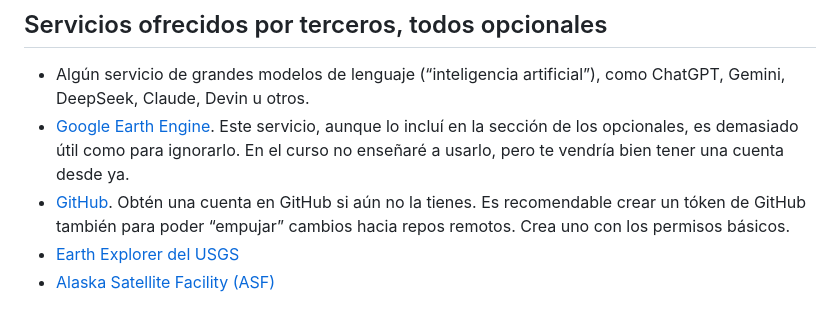
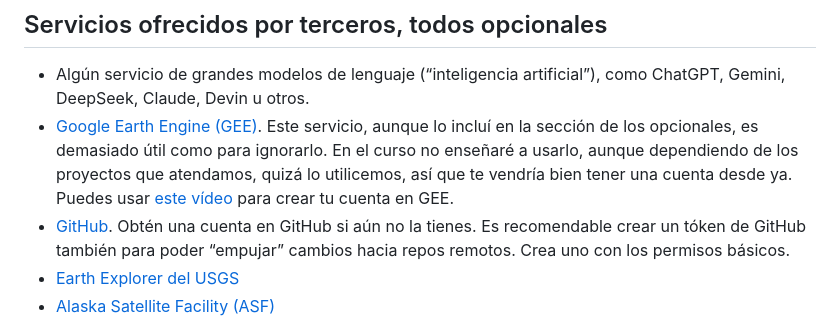
Before and after one commit to geofis/curso-tg-enero-2025, a Markdown page: README.md, the part around the change printed below. Drawn GitHub-style.

```diff
--- a/README.md
+++ b/README.md
@@ -187,10 +188,13 @@ trabajar, estas aplicaciones son realmente muy útiles.
 
 - Algún servicio de grandes modelos de lenguaje (“inteligencia
   artificial”), como ChatGPT, Gemini, DeepSeek, Claude, Devin u otros.
-- [Google Earth Engine](https://earthengine.google.com/). Este servicio,
-  aunque lo incluí en la sección de los opcionales, es demasiado útil
-  como para ignorarlo. En el curso no enseñaré a usarlo, pero te vendría
-  bien tener una cuenta desde ya.
+- [Google Earth Engine (GEE)](https://earthengine.google.com/). Este
+  servicio, aunque lo incluí en la sección de los opcionales, es
+  demasiado útil como para ignorarlo. En el curso no enseñaré a usarlo,
+  aunque dependiendo de los proyectos que atendamos, quizá lo
+  utilicemos, así que te vendría bien tener una cuenta desde ya. Puedes
+  usar [este vídeo](https://www.youtube.com/watch?v=7zsJurpOXuA) para
+  crear tu cuenta en GEE.
 - [GitHub](https://github.com/). Obtén una cuenta en GitHub si aún no la
   tienes. Es recomendable crear un tóken de GitHub también para poder
   “empujar” cambios hacia repos remotos. Crea uno con los permisos
```
Also changed, not shown: other parts of README.md (+22 -21 lines), map.png, 4 other files.
